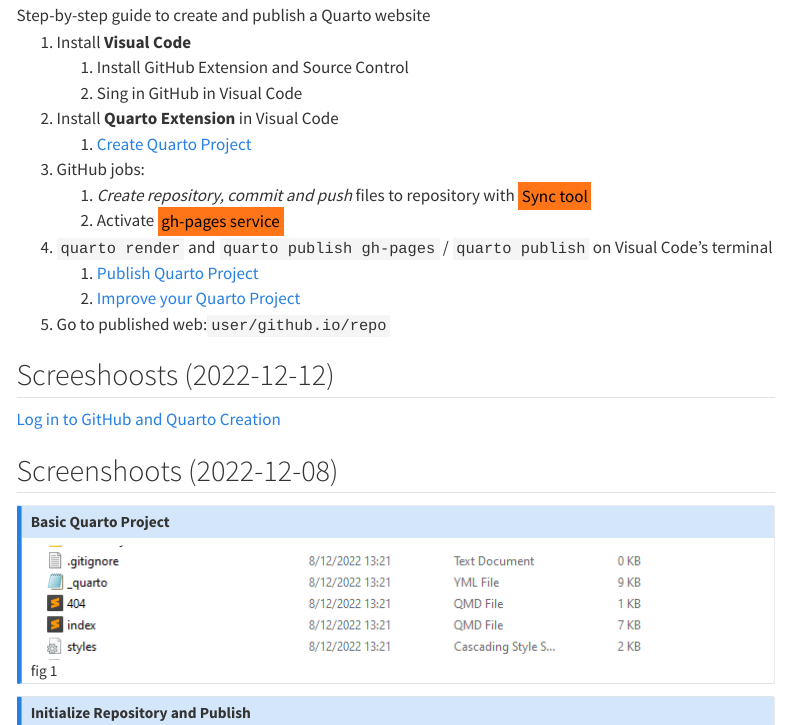
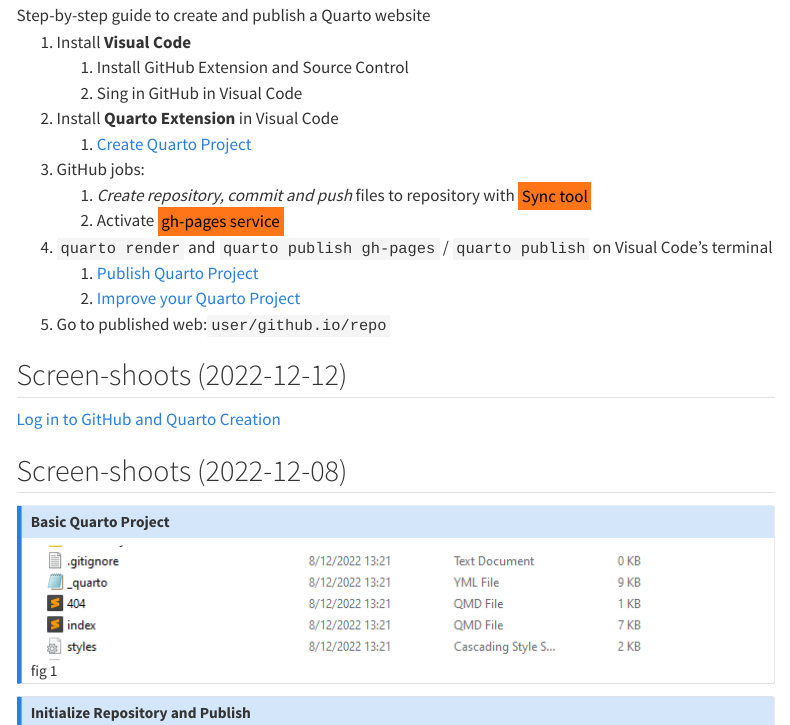
Before and after one commit to leonpurple/wiki, a Quarto document (markup/mulab1.qmd): the page in a window 1100 px wide, from 950 px down. Rendered offline with R 4.5, knitr and Pandoc in place of Quarto, with nearby package versions; menus at the side of the page are left out.

Commit message:
#14 #chore: minor typos

```diff
--- a/markup/mulab1.qmd
+++ b/markup/mulab1.qmd
@@ -89,11 +89,11 @@
     2. [Improve your Quarto Project](/markup/markupquarto.qmd)
 5. Go to published web:`user/github.io/repo`
 
-## Screeshoosts (2022-12-12)
+## Screen-shoots (2022-12-12)
 
 [Log in to GitHub and Quarto Creation](https://drive.google.com/drive/folders/1fV85crifRwAvL63ERIRhPmIoTsbsEeTW?usp=share_link)
 
-## Screenshoots (2022-12-08)
+## Screen-shoots (2022-12-08)
 
 :::{.callout-note  collapse="false" }
 
```
